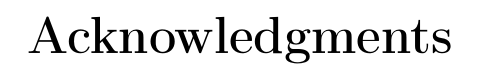
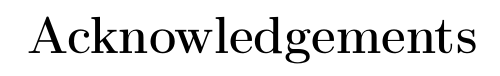
Before and after one commit to jmp84/thesis, a LaTeX thesis (thesis.tex, which reads acknowledgments.tex): part of page 3 of 187, cut at the place of the change. Compiled offline with pdfLaTeX.

Commit message:
British spelling for acknowledgEments

```diff
--- a/acknowledgments.tex
+++ b/acknowledgments.tex
@@ -1,3 +1,3 @@
-\chapter*{Acknowledgments}
+\chapter*{Acknowledgements}
 
 % TODO before submitting. Do not show for review.
```
Also changed, not shown: thesis.tex (+1 -1 lines).
